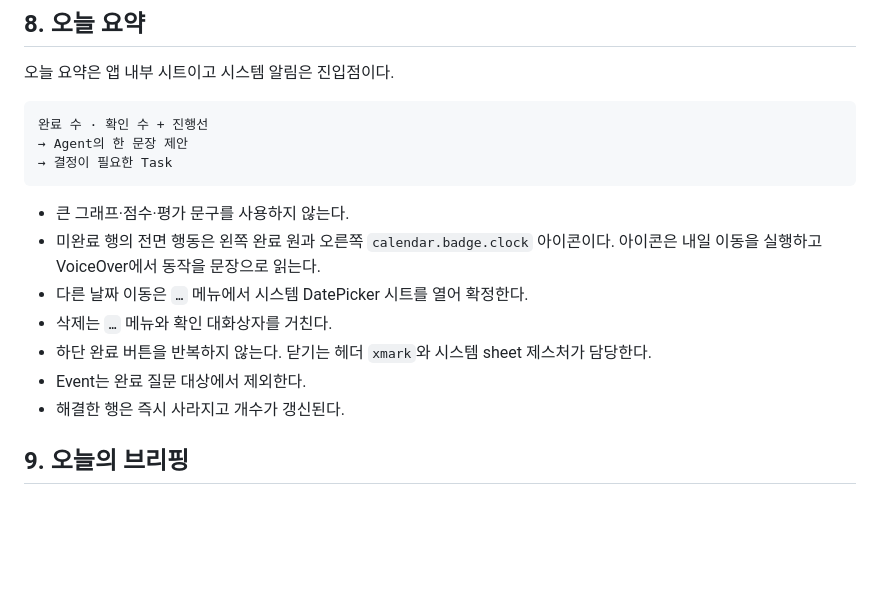
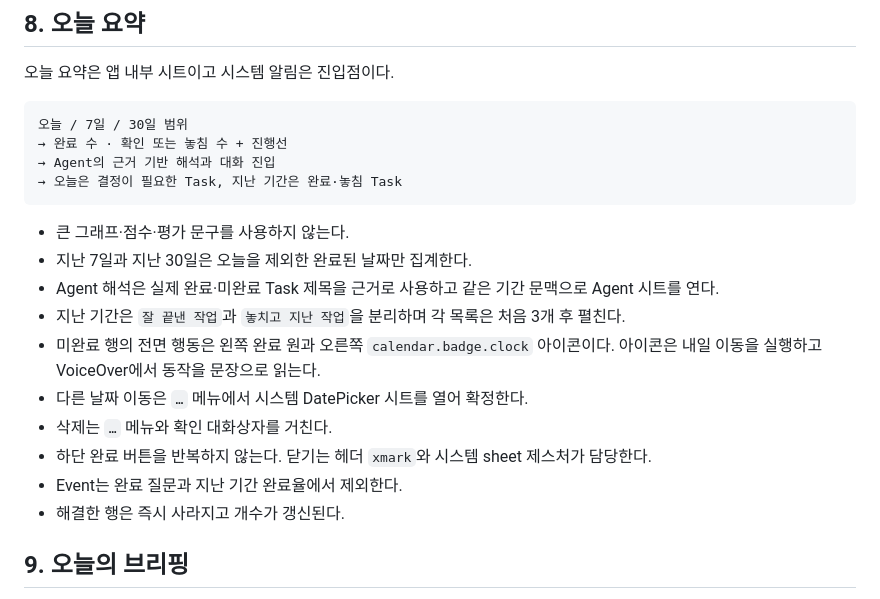
Before and after one commit to leebeanbin/memdo, a Markdown page: docs/27-page-ui-ux-contract.md, the part around the change. Drawn GitHub-style; blank space fills up the shorter version.

Commit message:
docs: define agent review history

````diff
--- a/docs/27-page-ui-ux-contract.md
+++ b/docs/27-page-ui-ux-contract.md
@@ -194,17 +194,21 @@ Agent 메뉴
 오늘 요약은 앱 내부 시트이고 시스템 알림은 진입점이다.
 
 ```text
-완료 수 · 확인 수 + 진행선
-→ Agent의 한 문장 제안
-→ 결정이 필요한 Task
+오늘 / 7일 / 30일 범위
+→ 완료 수 · 확인 또는 놓침 수 + 진행선
+→ Agent의 근거 기반 해석과 대화 진입
+→ 오늘은 결정이 필요한 Task, 지난 기간은 완료·놓침 Task
 ```
 
 - 큰 그래프·점수·평가 문구를 사용하지 않는다.
+- 지난 7일과 지난 30일은 오늘을 제외한 완료된 날짜만 집계한다.
+- Agent 해석은 실제 완료·미완료 Task 제목을 근거로 사용하고 같은 기간 문맥으로 Agent 시트를 연다.
+- 지난 기간은 `잘 끝낸 작업`과 `놓치고 지난 작업`을 분리하며 각 목록은 처음 3개 후 펼친다.
 - 미완료 행의 전면 행동은 왼쪽 완료 원과 오른쪽 `calendar.badge.clock` 아이콘이다. 아이콘은 내일 이동을 실행하고 VoiceOver에서 동작을 문장으로 읽는다.
 - 다른 날짜 이동은 `…` 메뉴에서 시스템 DatePicker 시트를 열어 확정한다.
 - 삭제는 `…` 메뉴와 확인 대화상자를 거친다.
 - 하단 완료 버튼을 반복하지 않는다. 닫기는 헤더 `xmark`와 시스템 sheet 제스처가 담당한다.
-- Event는 완료 질문 대상에서 제외한다.
+- Event는 완료 질문과 지난 기간 완료율에서 제외한다.
 - 해결한 행은 즉시 사라지고 개수가 갱신된다.
 
 ## 9. 오늘의 브리핑
````
Also changed, not shown: docs/28-design-system-density-and-agent-ui.md (+2 -2 lines), 1 other file.
